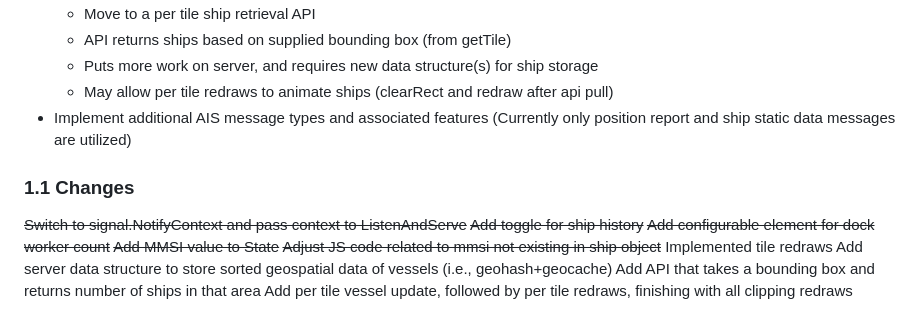
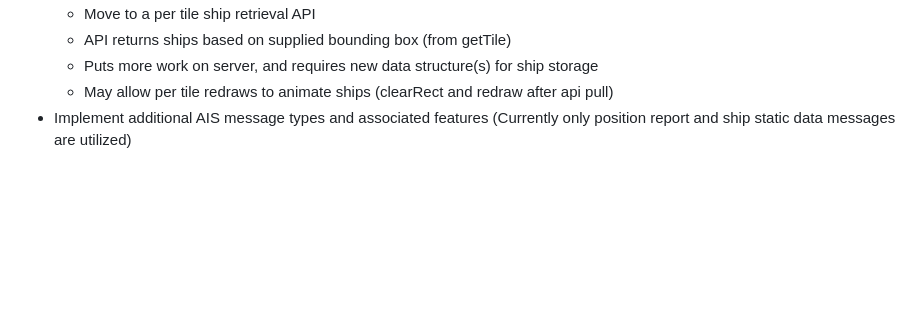
Before and after one commit to bbailey1024/seaspy, a Markdown page: README.md, the part around the change. Drawn GitHub-style; blank space fills up the shorter version.

Commit message:
removed dev notes from readme

```diff
--- a/README.md
+++ b/README.md
@@ -68,14 +68,3 @@ Sea Spy is designed to track hundreds of thousands of vessels via Google Maps wi
    * Puts more work on server, and requires new data structure(s) for ship storage
    * May allow per tile redraws to animate ships (clearRect and redraw after api pull)
 * Implement additional AIS message types and associated features (Currently only position report and ship static data messages are utilized)
-
-### 1.1 Changes
-~~Switch to signal.NotifyContext and pass context to ListenAndServe~~
-~~Add toggle for ship history~~
-~~Add configurable element for dock worker count~~
-~~Add MMSI value to State~~
-~~Adjust JS code related to mmsi not existing in ship object~~
-Implemented tile redraws
-   Add server data structure to store sorted geospatial data of vessels (i.e., geohash+geocache)
-   Add API that takes a bounding box and returns number of ships in that area
-   Add per tile vessel update, followed by per tile redraws, finishing with all clipping redraws
```
